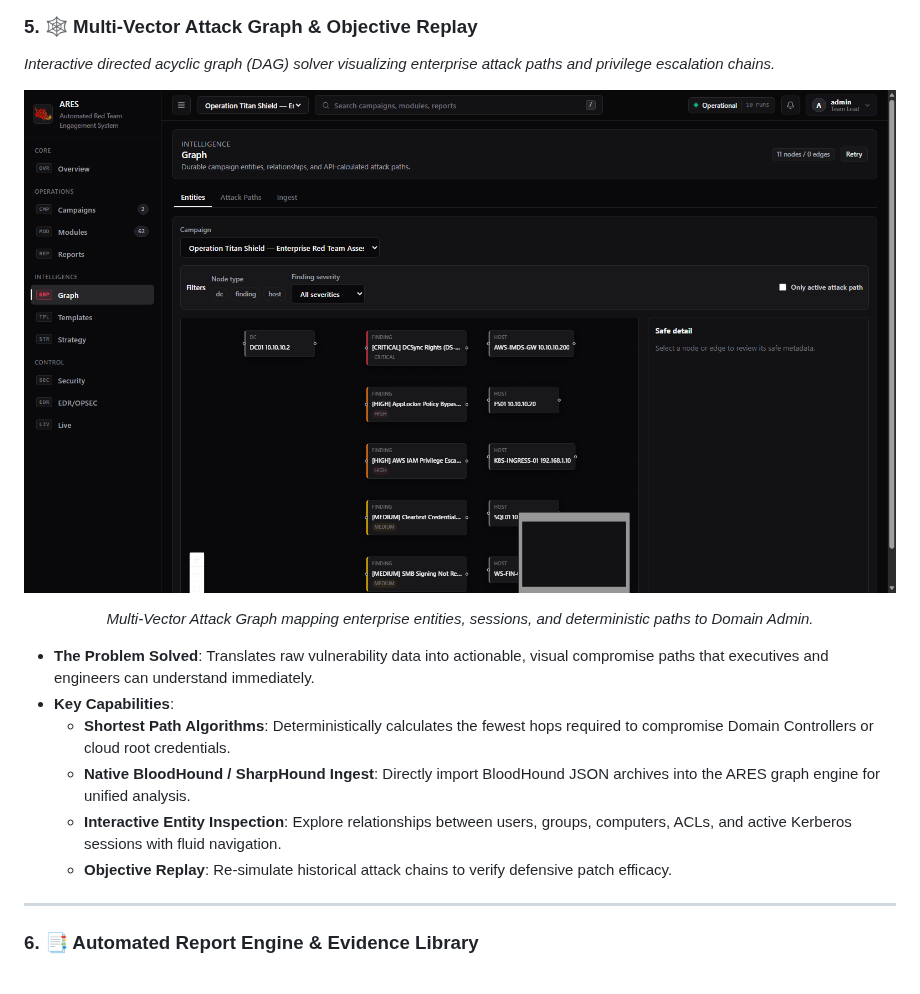
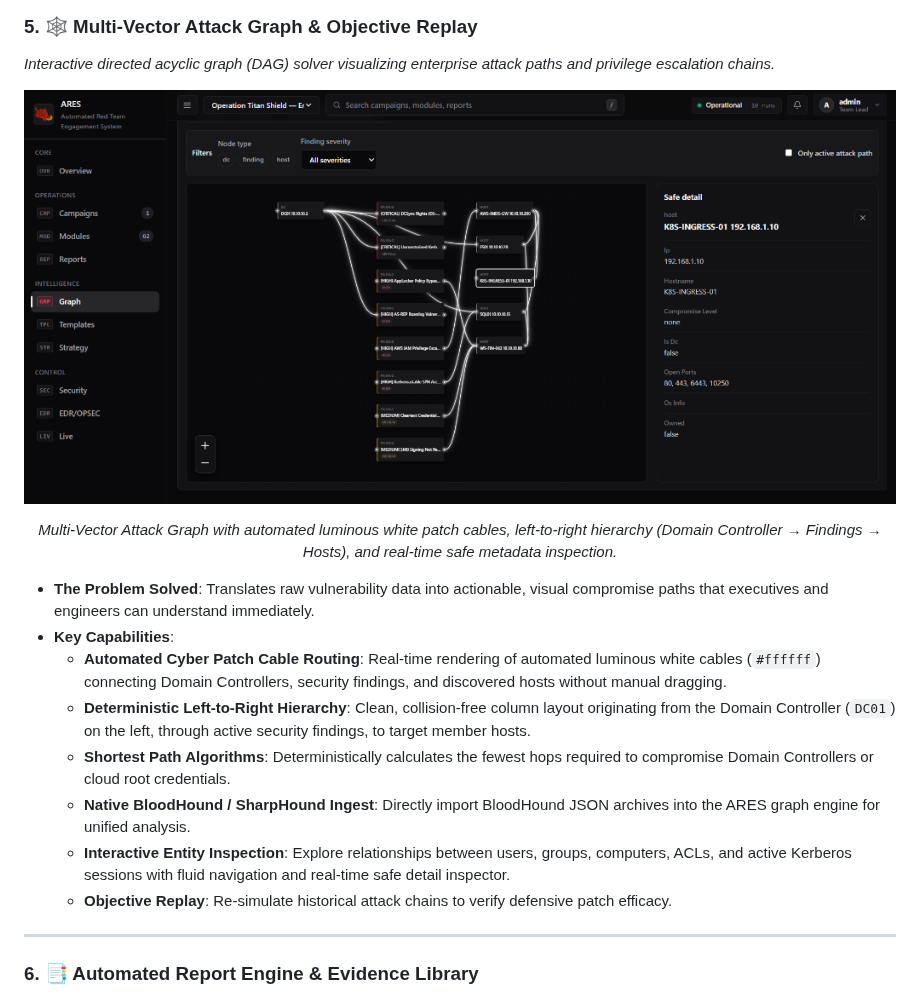
Before and after one commit to Mafifrizi/ARES, a Markdown page: README.md, the part around the change. GitHub-like rendering; pictures changed too: docs/assets/screenshots/dashboard-graph.png.

Commit message:
docs(readme): update attack graph showcase screenshot and capabilities with automated white cables

```diff
--- a/README.md
+++ b/README.md
@@ -197,15 +197,17 @@ The ARES Platform features a high-performance, responsive operator dashboard eng
 
 ![ARES Multi-Vector Attack Graph & Objective Replay](docs/assets/screenshots/dashboard-graph.png)
 
-*Multi-Vector Attack Graph mapping enterprise entities, sessions, and deterministic paths to Domain Admin.*
+*Multi-Vector Attack Graph with automated luminous white patch cables, left-to-right hierarchy (Domain Controller → Findings → Hosts), and real-time safe metadata inspection.*
 
 </div>
 
 - **The Problem Solved**: Translates raw vulnerability data into actionable, visual compromise paths that executives and engineers can understand immediately.
 - **Key Capabilities**:
+  - **Automated Cyber Patch Cable Routing**: Real-time rendering of automated luminous white cables (`#ffffff`) connecting Domain Controllers, security findings, and discovered hosts without manual dragging.
+  - **Deterministic Left-to-Right Hierarchy**: Clean, collision-free column layout originating from the Domain Controller (`DC01`) on the left, through active security findings, to target member hosts.
   - **Shortest Path Algorithms**: Deterministically calculates the fewest hops required to compromise Domain Controllers or cloud root credentials.
   - **Native BloodHound / SharpHound Ingest**: Directly import BloodHound JSON archives into the ARES graph engine for unified analysis.
-  - **Interactive Entity Inspection**: Explore relationships between users, groups, computers, ACLs, and active Kerberos sessions with fluid navigation.
+  - **Interactive Entity Inspection**: Explore relationships between users, groups, computers, ACLs, and active Kerberos sessions with fluid navigation and real-time safe detail inspector.
   - **Objective Replay**: Re-simulate historical attack chains to verify defensive patch efficacy.
 
 ---
```
